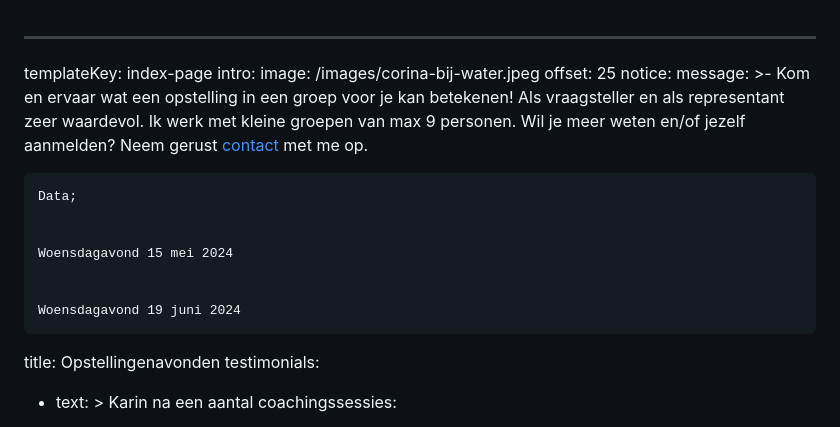
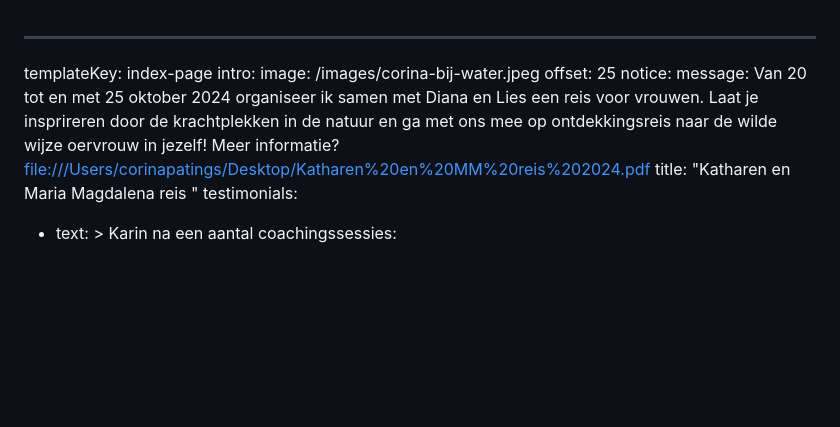
Before and after one commit to tomdewildt/corinapatings.nl, a Markdown page: src/pages/index.md, the part around the change. Drawn GitHub-style; blank space fills up the shorter version.

Commit message:
Automatically generated. Merged on Netlify CMS
Force merge of:
* "src/pages/index.md"

```diff
--- a/src/pages/index.md
+++ b/src/pages/index.md
@@ -4,21 +4,12 @@ intro:
   image: /images/corina-bij-water.jpeg
   offset: 25
 notice:
-  message: >-
-    Kom en ervaar wat een opstelling in een groep voor je kan betekenen! Als
-    vraagsteller en als representant zeer waardevol. Ik werk met kleine groepen
-    van max 9 personen. Wil je meer weten en/of jezelf aanmelden? Neem gerust
-    [contact](https://www.corinapatings.nl/#contact) met me op.
-
-
-    Data;
-
-
-    Woensdagavond 15 mei 2024
-
-
-    Woensdagavond 19 juni 2024
-  title: Opstellingenavonden
+  message: Van 20 tot en met 25 oktober 2024 organiseer ik samen met Diana en Lies
+    een reis voor vrouwen. Laat je insprireren door de krachtplekken in de
+    natuur en ga met ons mee op ontdekkingsreis naar de wilde wijze oervrouw in
+    jezelf! Meer informatie?
+    <file:///Users/corinapatings/Desktop/Katharen%20en%20MM%20reis%202024.pdf>
+  title: "Katharen en Maria Magdalena reis "
 testimonials:
   - text: >
       Karin na een aantal coachingssessies:
```
